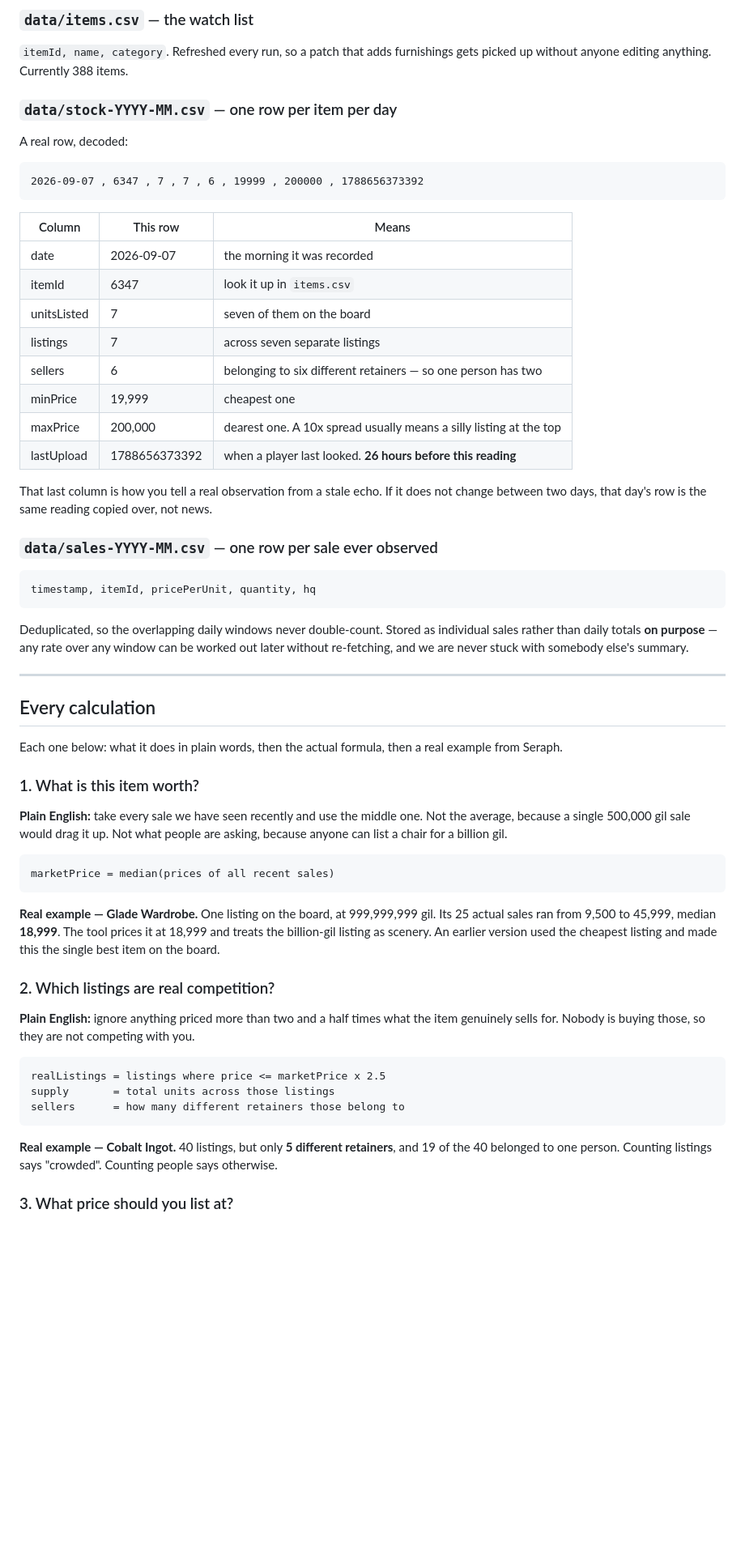
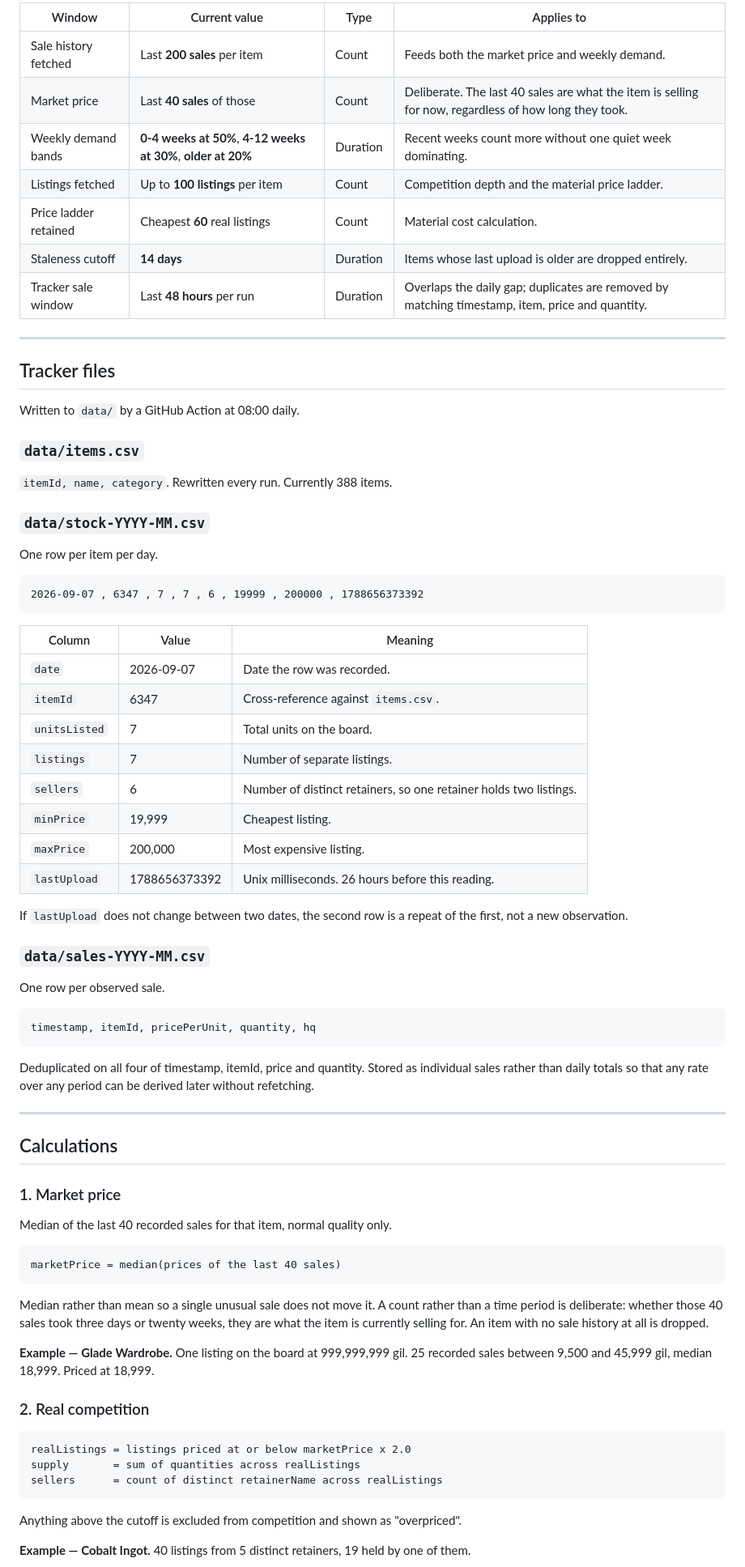
Before and after one commit to Oozemaster/FFXIV_Crafting_Planner, a Markdown page: README.md, the part around one of its changes. Shown at 81% size. Drawn GitHub-style; blank space fills up the shorter version.

````diff
--- a/README.md
+++ b/README.md
@@ -85,77 +83,88 @@ The tracker runs at 8am daily on GitHub's machines and writes to `data/`.
 
-### `data/items.csv` — the watch list
+| Window | Current value | Type | Applies to |
+|---|---|---|---|
+| Sale history fetched | Last **200 sales** per item | Count | Feeds both the market price and weekly demand. |
+| Market price | Last **40 sales** of those | Count | Deliberate. The last 40 sales are what the item is selling for now, regardless of how long they took. |
+| Weekly demand bands | **0-4 weeks at 50%**, **4-12 weeks at 30%**, **older at 20%** | Duration | Recent weeks count more without one quiet week dominating. |
+| Listings fetched | Up to **100 listings** per item | Count | Competition depth and the material price ladder. |
+| Price ladder retained | Cheapest **60** real listings | Count | Material cost calculation. |
+| Staleness cutoff | **14 days** | Duration | Items whose last upload is older are dropped entirely. |
+| Tracker sale window | Last **48 hours** per run | Duration | Overlaps the daily gap; duplicates are removed by matching timestamp, item, price and quantity. |
 
-`itemId, name, category`. Refreshed every run, so a patch that adds furnishings gets
-picked up without anyone editing anything. Currently 388 items.
+---
 
-### `data/stock-YYYY-MM.csv` — one row per item per day
+## Tracker files
 
-A real row, decoded:
+Written to `data/` by a GitHub Action at 08:00 daily.
+
+### `data/items.csv`
+
+`itemId, name, category`. Rewritten every run. Currently 388 items.
+
+### `data/stock-YYYY-MM.csv`
+
+One row per item per day.
 
 ```
 2026-09-07 , 6347 , 7 , 7 , 6 , 19999 , 200000 , 1788656373392
 ```
 
-| Column | This row | Means |
+| Column | Value | Meaning |
 |---|---|---|
-| date | 2026-09-07 | the morning it was recorded |
-| itemId | 6347 | look it up in `items.csv` |
-| unitsListed | 7 | seven of them on the board |
-| listings | 7 | across seven separate listings |
-| sellers | 6 | belonging to six different retainers — so one person has two |
-| minPrice | 19,999 | cheapest one |
-| maxPrice | 200,000 | dearest one. A 10x spread usually means a silly listing at the top |
-| lastUpload | 1788656373392 | when a player last looked. **26 hours before this reading** |
+| `date` | 2026-09-07 | Date the row was recorded. |
+| `itemId` | 6347 | Cross-reference against `items.csv`. |
+| `unitsListed` | 7 | Total units on the board. |
+| `listings` | 7 | Number of separate listings. |
+| `sellers` | 6 | Number of distinct retainers, so one retainer holds two listings. |
+| `minPrice` | 19,999 | Cheapest listing. |
+| `maxPrice` | 200,000 | Most expensive listing. |
+| `lastUpload` | 1788656373392 | Unix milliseconds. 26 hours before this reading. |
 
-That last column is how you tell a real observation from a stale echo. If it does not
-change between two days, that day's row is the same reading copied over, not news.
+If `lastUpload` does not change between two dates, the second row is a repeat of the
+first, not a new observation.
 
-### `data/sales-YYYY-MM.csv` — one row per sale ever observed
+### `data/sales-YYYY-MM.csv`
+
+One row per observed sale.
 
 ```
 timestamp, itemId, pricePerUnit, quantity, hq
 ```
 
-Deduplicated, so the overlapping daily windows never double-count. Stored as individual
-sales rather than daily totals **on purpose** — any rate over any window can be worked
-out later without re-fetching, and we are never stuck with somebody else's summary.
+Deduplicated on all four of timestamp, itemId, price and quantity. Stored as individual
+sales rather than daily totals so that any rate over any period can be derived later
+without refetching.
 
 ---
 
-## Every calculation
+## Calculations
 
-Each one below: what it does in plain words, then the actual formula, then a real
-example from Seraph.
+### 1. Market price
 
-### 1. What is this item worth?
-
-**Plain English:** take every sale we have seen recently and use the middle one. Not the
-average, because a single 500,000 gil sale would drag it up. Not what people are asking,
-because anyone can list a chair for a billion gil.
+Median of the last 40 recorded sales for that item, normal quality only.
 
 ```
-marketPrice = median(prices of all recent sales)
+marketPrice = median(prices of the last 40 sales)
 ```
 
-**Real example — Glade Wardrobe.** One listing on the board, at 999,999,999 gil. Its 25
-actual sales ran from 9,500 to 45,999, median **18,999**. The tool prices it at 18,999
-and treats the billion-gil listing as scenery. An earlier version used the cheapest
-listing and made this the single best item on the board.
+Median rather than mean so a single unusual sale does not move it. A count rather than a
+time period is deliberate: whether those 40 sales took three days or twenty weeks, they
+are what the item is currently selling for. An item with no sale history at all is
+dropped.
 
-### 2. Which listings are real competition?
+**Example — Glade Wardrobe.** One listing on the board at 999,999,999 gil. 25 recorded
+sales between 9,500 and 45,999 gil, median 18,999. Priced at 18,999.
 
-**Plain English:** ignore anything priced more than two and a half times what the item
-genuinely sells for. Nobody is buying those, so they are not competing with you.
+### 2. Real competition
 
 ```
-realListings = listings where price <= marketPrice x 2.5
-supply       = total units across those listings
-sellers      = how many different retainers those belong to
+realListings = listings priced at or below marketPrice x 2.0
+supply       = sum of quantities across realListings
+sellers      = count of distinct retainerName across realListings
 ```
 
-**Real example — Cobalt Ingot.** 40 listings, but only **5 different retainers**, and 19
-of the 40 belonged to one person. Counting listings says "crowded". Counting people says
-otherwise.
+Anything above the cutoff is excluded from competition and shown as "overpriced".
 
-### 3. What price should you list at?
+**Example — Cobalt Ingot.** 40 listings from 5 distinct retainers, 19 held by one of
+them.
 
````
Also changed, not shown: other parts of README.md (+202 -148 lines).
